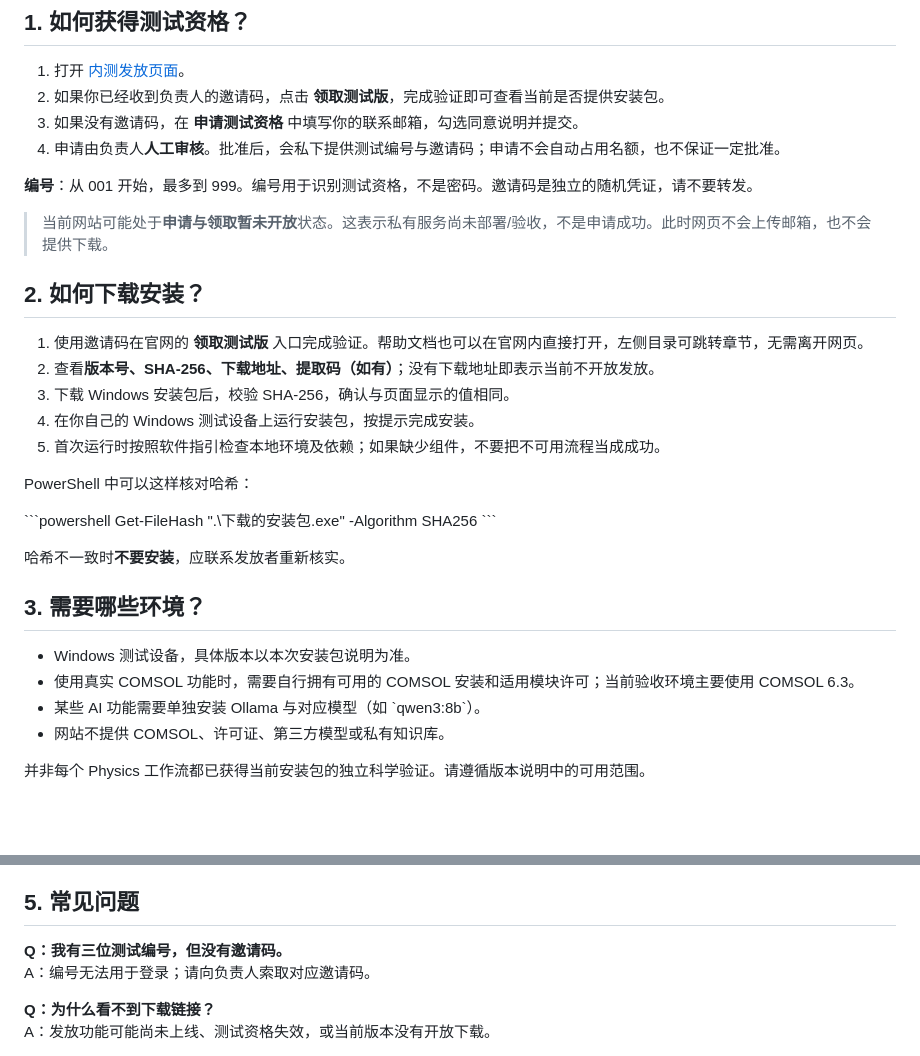
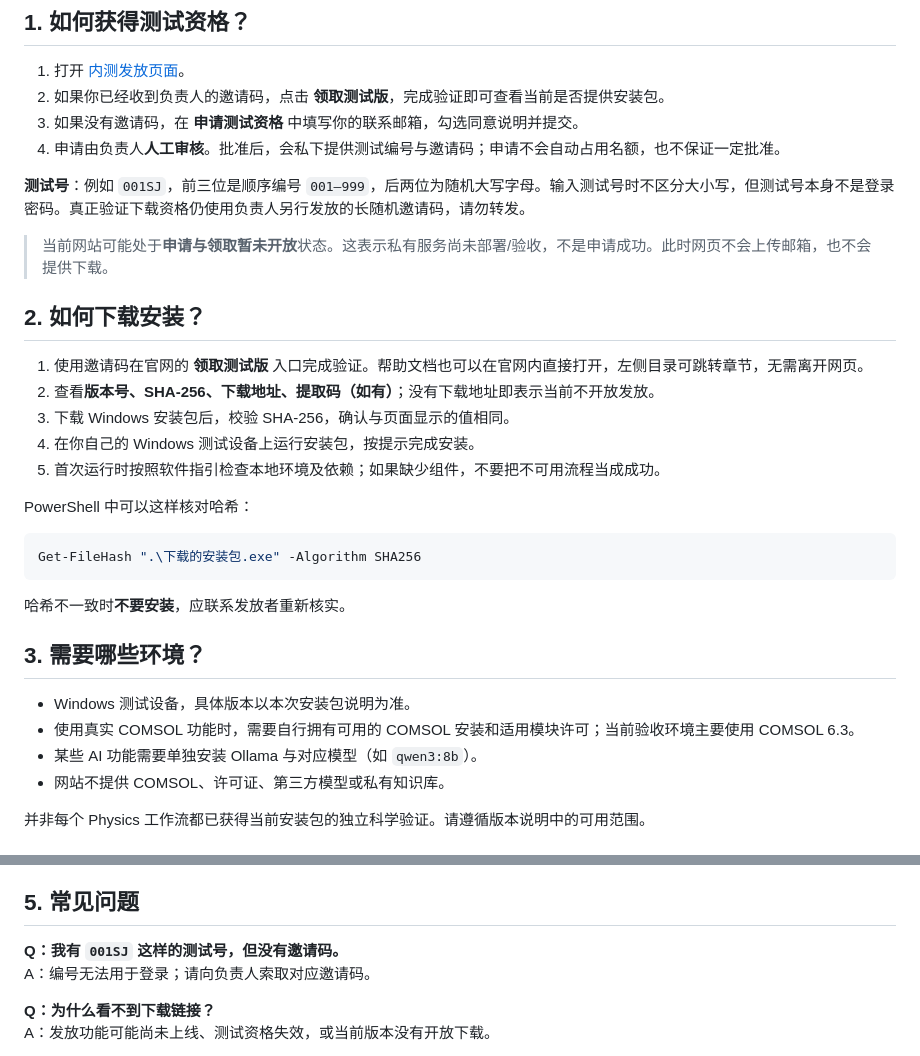
Before and after one commit to lovesky514514-cmd/scientific-workbench-beta, a Markdown page: HELP.md, 2 parts joined by grey strips. Rendered like a GitHub page; blank space fills up the shorter version.

Commit message:
Fix Markdown code fences and document 001SJ tester identifiers

````diff
--- a/HELP.md
+++ b/HELP.md
@@ -9,7 +9,7 @@
 3. 如果没有邀请码，在 **申请测试资格** 中填写你的联系邮箱，勾选同意说明并提交。
 4. 申请由负责人**人工审核**。批准后，会私下提供测试编号与邀请码；申请不会自动占用名额，也不保证一定批准。
 
-**编号**：从 001 开始，最多到 999。编号用于识别测试资格，不是密码。邀请码是独立的随机凭证，请不要转发。
+**测试号**：例如 `001SJ`，前三位是顺序编号 `001–999`，后两位为随机大写字母。输入测试号时不区分大小写，但测试号本身不是登录密码。真正验证下载资格仍使用负责人另行发放的长随机邀请码，请勿转发。
 
 > 当前网站可能处于**申请与领取暂未开放**状态。这表示私有服务尚未部署/验收，不是申请成功。此时网页不会上传邮箱，也不会提供下载。
 
@@ -23,9 +23,9 @@
 
 PowerShell 中可以这样核对哈希：
 
-\`\`\`powershell
+```powershell
 Get-FileHash ".\下载的安装包.exe" -Algorithm SHA256
-\`\`\`
+```
 
 哈希不一致时**不要安装**，应联系发放者重新核实。
 
@@ -33,7 +33,7 @@ Get-FileHash ".\下载的安装包.exe" -Algorithm SHA256
 
 - Windows 测试设备，具体版本以本次安装包说明为准。
 - 使用真实 COMSOL 功能时，需要自行拥有可用的 COMSOL 安装和适用模块许可；当前验收环境主要使用 COMSOL 6.3。
-- 某些 AI 功能需要单独安装 Ollama 与对应模型（如 \`qwen3:8b\`）。
+- 某些 AI 功能需要单独安装 Ollama 与对应模型（如 `qwen3:8b`）。
 - 网站不提供 COMSOL、许可证、第三方模型或私有知识库。
 
 并非每个 Physics 工作流都已获得当前安装包的独立科学验证。请遵循版本说明中的可用范围。
@@ -53,7 +53,7 @@ Get-FileHash ".\下载的安装包.exe" -Algorithm SHA256
 
 ## 5. 常见问题
 
-**Q：我有三位测试编号，但没有邀请码。**
+**Q：我有 `001SJ` 这样的测试号，但没有邀请码。**
 A：编号无法用于登录；请向负责人索取对应邀请码。
 
 **Q：为什么看不到下载链接？**
````
